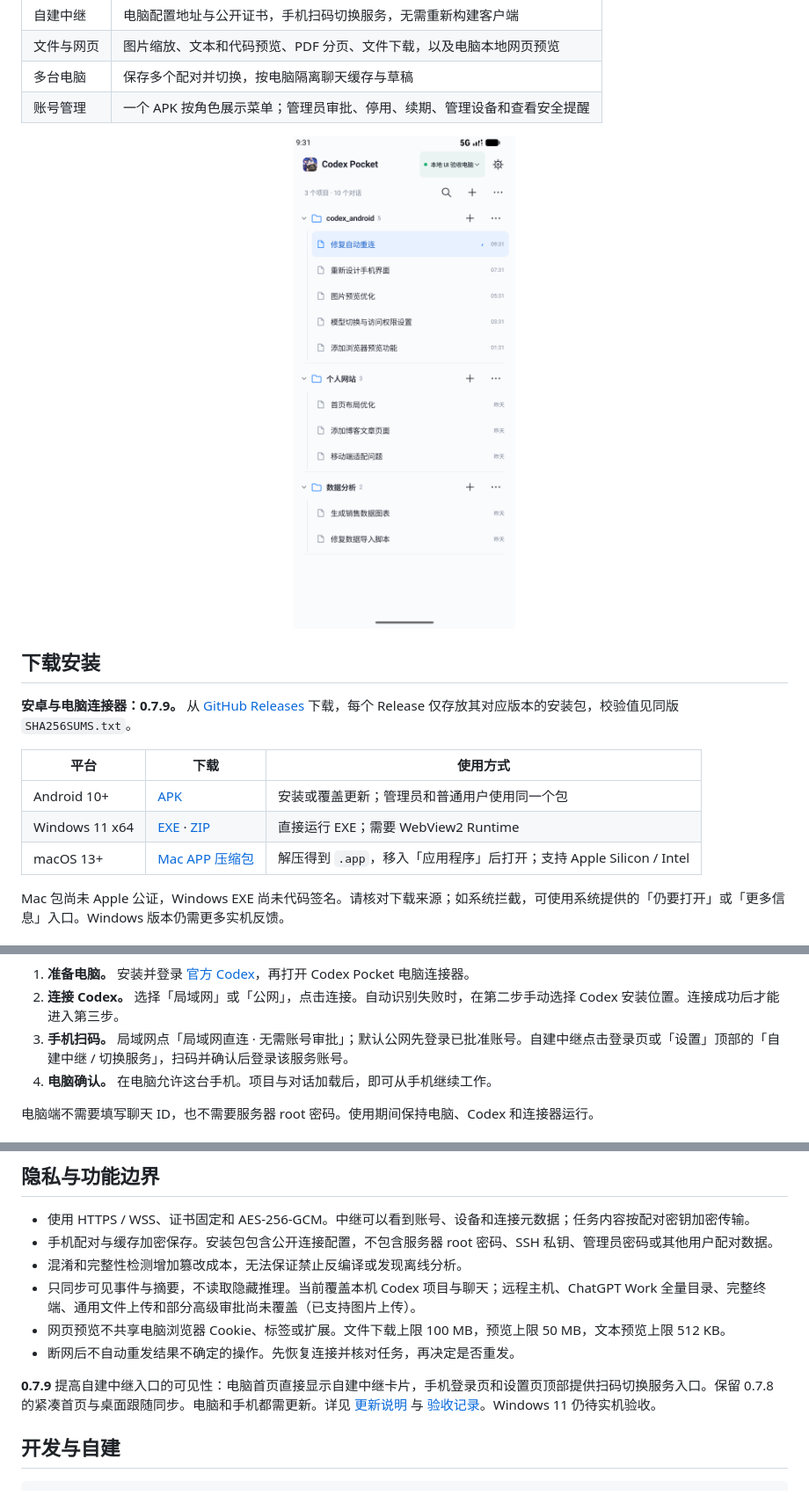
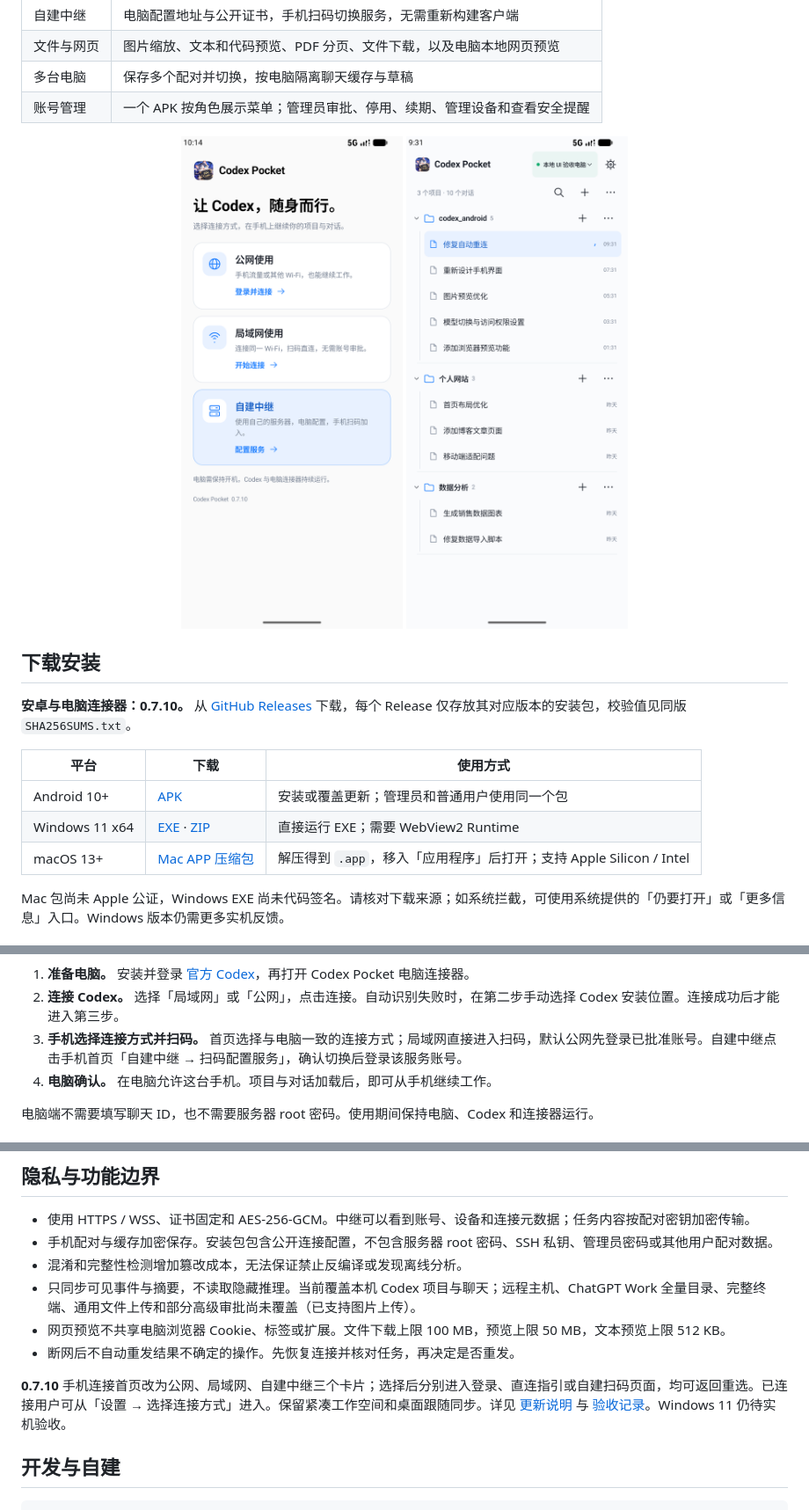
Before and after one commit to a110q/Codex-Pocket-Connector, a Markdown page: README.md, 3 parts joined by grey strips. Shown at 88% size. GitHub-like rendering; pictures changed too: docs/images/connection-home-phone.png (added).

Commit message:
feat: add dedicated mobile connection selection screens (0.7.10)

```diff
--- a/README.md
+++ b/README.md
@@ -28,11 +28,11 @@
 | 多台电脑 | 保存多个配对并切换，按电脑隔离聊天缓存与草稿 |
 | 账号管理 | 一个 APK 按角色展示菜单；管理员审批、停用、续期、管理设备和查看安全提醒 |
 
-<p align="center"><img src="docs/images/workspace-compact.png" width="360" alt="手机紧凑工作空间，使用虚构测试数据"></p>
+<p align="center"><img src="docs/images/connection-home-phone.png" width="280" alt="手机首页的三种连接方式"> <img src="docs/images/workspace-compact.png" width="280" alt="手机紧凑工作空间，使用虚构测试数据"></p>
 
 ## 下载安装
 
-**安卓与电脑连接器：0.7.9。** 从 [GitHub Releases](https://github.com/a110q/Codex-Pocket-Connector/releases/latest) 下载，每个 Release 仅存放其对应版本的安装包，校验值见同版 `SHA256SUMS.txt`。
+**安卓与电脑连接器：0.7.10。** 从 [GitHub Releases](https://github.com/a110q/Codex-Pocket-Connector/releases/latest) 下载，每个 Release 仅存放其对应版本的安装包，校验值见同版 `SHA256SUMS.txt`。
 
 | 平台 | 下载 | 使用方式 |
 | --- | --- | --- |
@@ -48,7 +48,7 @@ Mac 包尚未 Apple 公证，Windows EXE 尚未代码签名。请核对下载来
 
 1. **准备电脑。** 安装并登录 [官方 Codex](https://chatgpt.com/codex)，再打开 Codex Pocket 电脑连接器。
 2. **连接 Codex。** 选择「局域网」或「公网」，点击连接。自动识别失败时，在第二步手动选择 Codex 安装位置。连接成功后才能进入第三步。
-3. **手机扫码。** 局域网点「局域网直连 · 无需账号审批」；默认公网先登录已批准账号。自建中继点击登录页或「设置」顶部的「自建中继 / 切换服务」，扫码并确认后登录该服务账号。
+3. **手机选择连接方式并扫码。** 首页选择与电脑一致的连接方式；局域网直接进入扫码，默认公网先登录已批准账号。自建中继点击手机首页「自建中继 → 扫码配置服务」，确认切换后登录该服务账号。
 4. **电脑确认。** 在电脑允许这台手机。项目与对话加载后，即可从手机继续工作。
 
 电脑端不需要填写聊天 ID，也不需要服务器 root 密码。使用期间保持电脑、Codex 和连接器运行。
@@ -80,7 +80,7 @@ Mac 包尚未 Apple 公证，Windows EXE 尚未代码签名。请核对下载来
 - 网页预览不共享电脑浏览器 Cookie、标签或扩展。文件下载上限 100 MB，预览上限 50 MB，文本预览上限 512 KB。
 - 断网后不自动重发结果不确定的操作。先恢复连接并核对任务，再决定是否重发。
 
-**0.7.9** 提高自建中继入口的可见性：电脑首页直接显示自建中继卡片，手机登录页和设置页顶部提供扫码切换服务入口。保留 0.7.8 的紧凑首页与桌面跟随同步。电脑和手机都需更新。详见 [更新说明](docs/patch-0.7.9.md) 与 [验收记录](docs/verification-0.7.9.md)。Windows 11 仍待实机验收。
+**0.7.10** 手机连接首页改为公网、局域网、自建中继三个卡片；选择后分别进入登录、直连指引或自建扫码页面，均可返回重选。已连接用户可从「设置 → 选择连接方式」进入。保留紧凑工作空间和桌面跟随同步。详见 [更新说明](docs/patch-0.7.10.md) 与 [验收记录](docs/verification-0.7.10.md)。Windows 11 仍待实机验收。
 
 ## 开发与自建
 
```
Also changed, not shown: other parts of README.md (+3 -3 lines), docs/SELF_HOSTING.md (+2 -2 lines), docs/USER_GUIDE.md (+10 -6 lines), docs/patch-0.7.10.md (added, +9 -0 lines), docs/verification-0.7.10.md (added, +23 -0 lines), docs/images/selfhost-guide-phone.png (added), 12 other files.
